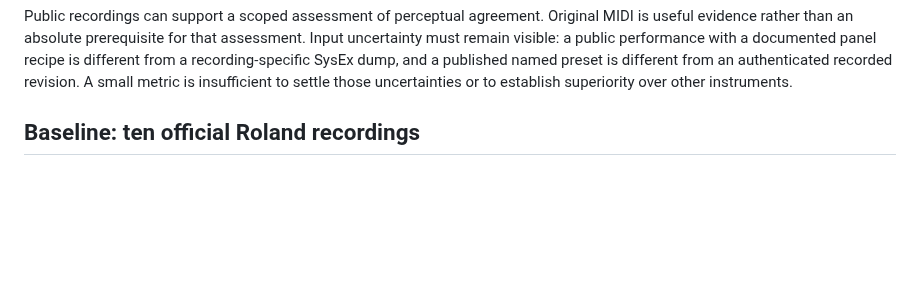
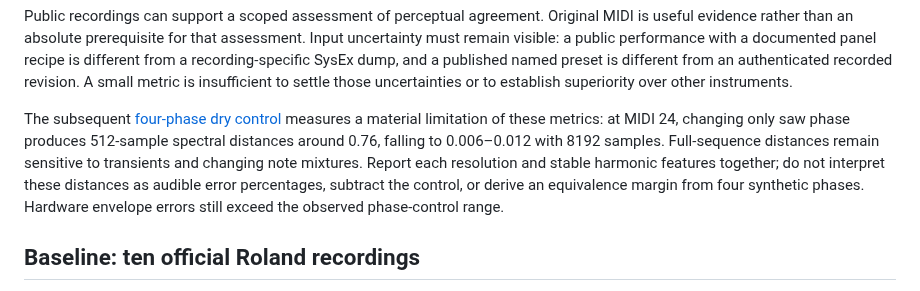
Before and after one commit to protocodus/virtual-instrument-septum, a Markdown page: Docs/fidelity/equivalence-assessment.md, the part around the change. Drawn GitHub-style; blank space fills up the shorter version.

```diff
--- a/Docs/fidelity/equivalence-assessment.md
+++ b/Docs/fidelity/equivalence-assessment.md
@@ -13,6 +13,16 @@ with a documented panel recipe is different from a recording-specific SysEx
 dump, and a published named preset is different from an authenticated recorded
 revision. A small metric is insufficient to settle those uncertainties or to
 establish superiority over other instruments.
+
+The subsequent [four-phase dry control](source-audits/dry-phase-sensitivity-2026-09-15.md)
+measures a material limitation of these metrics: at MIDI 24, changing only
+saw phase produces 512-sample spectral distances around 0.76, falling to
+0.006–0.012 with 8192 samples. Full-sequence distances remain sensitive to
+transients and changing note mixtures. Report each resolution and stable
+harmonic features together; do not interpret these distances as audible
+error percentages, subtract the control, or derive an equivalence margin
+from four synthetic phases. Hardware envelope errors still exceed the
+observed phase-control range.
 
 ## Baseline: ten official Roland recordings
 
```
Also changed, not shown: Docs/fidelity/README.md (+6 -0 lines), Docs/fidelity/goal-status.md (+17 -6 lines), Docs/fidelity/plots/dry-phase-sensitivity.png (added), Docs/fidelity/source-audits/static-filter-reference-openings-2026-09-15.png (added), 15 other files.
